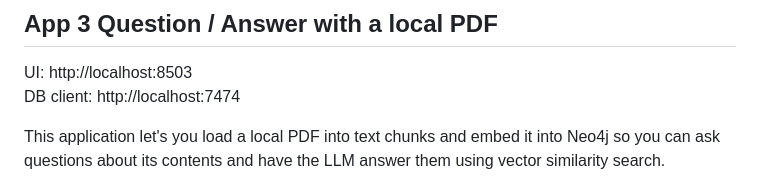
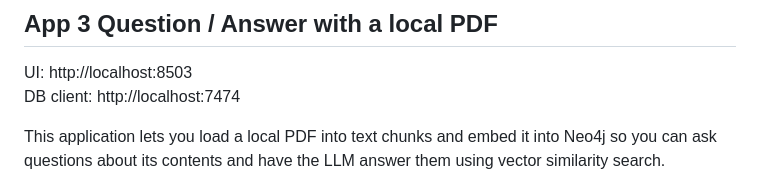
Before and after one commit to docker/genai-stack, a Markdown page: readme.md, the part around the change. Rendered like a GitHub page.

```diff
--- a/readme.md
+++ b/readme.md
@@ -88,7 +88,7 @@ DB client: http://localhost:7474
 UI: http://localhost:8503
 DB client: http://localhost:7474
 
-This application let's you load a local PDF into text
+This application lets you load a local PDF into text
 chunks and embed it into Neo4j so you can ask questions about
 its contents and have the LLM answer them using vector similarity
 search.
```
